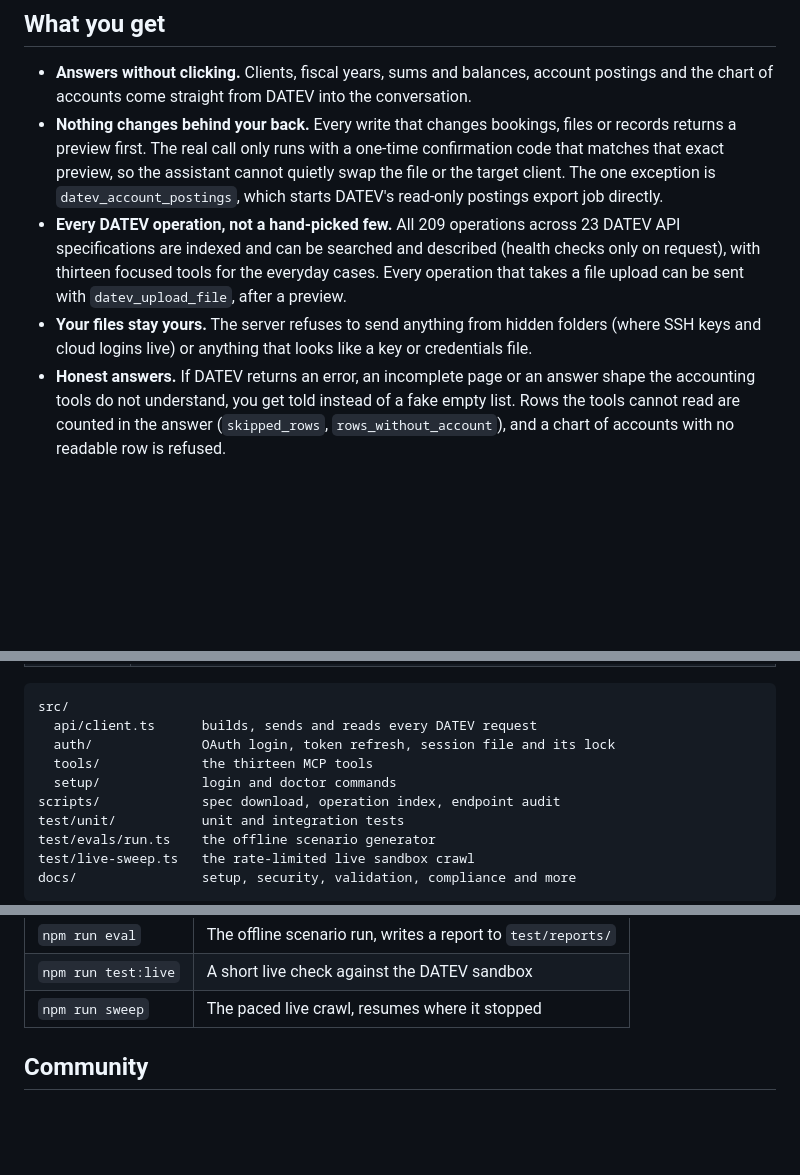
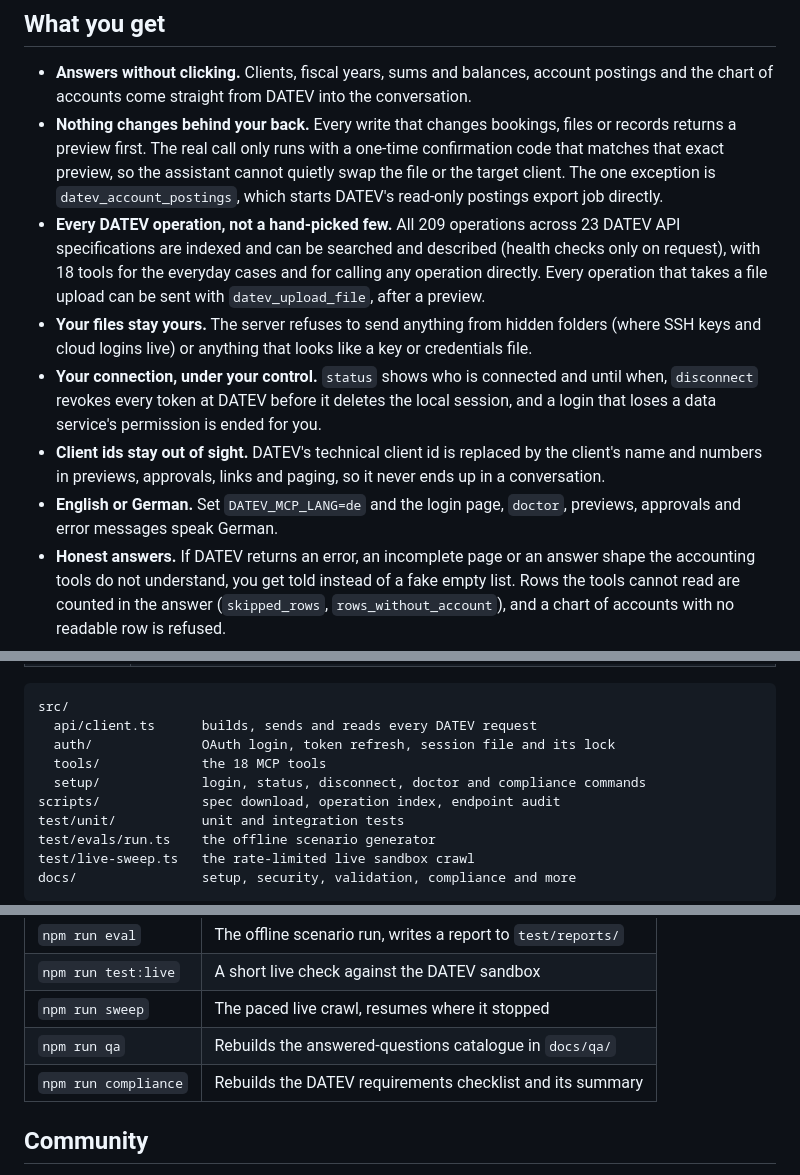
Before and after one commit to mjmirza/datev-mcp, a Markdown page: README.md, 3 parts joined by grey strips. GitHub-like rendering; blank space fills up the shorter version.

```diff
--- a/README.md
+++ b/README.md
@@ -21,8 +21,11 @@ It is built for tax advisors, bookkeepers, and the developers who build tools fo
 
 - **Answers without clicking.** Clients, fiscal years, sums and balances, account postings and the chart of accounts come straight from DATEV into the conversation.
 - **Nothing changes behind your back.** Every write that changes bookings, files or records returns a preview first. The real call only runs with a one-time confirmation code that matches that exact preview, so the assistant cannot quietly swap the file or the target client. The one exception is `datev_account_postings`, which starts DATEV's read-only postings export job directly.
-- **Every DATEV operation, not a hand-picked few.** All 209 operations across 23 DATEV API specifications are indexed and can be searched and described (health checks only on request), with thirteen focused tools for the everyday cases. Every operation that takes a file upload can be sent with `datev_upload_file`, after a preview.
+- **Every DATEV operation, not a hand-picked few.** All 209 operations across 23 DATEV API specifications are indexed and can be searched and described (health checks only on request), with 18 tools for the everyday cases and for calling any operation directly. Every operation that takes a file upload can be sent with `datev_upload_file`, after a preview.
 - **Your files stay yours.** The server refuses to send anything from hidden folders (where SSH keys and cloud logins live) or anything that looks like a key or credentials file.
+- **Your connection, under your control.** `status` shows who is connected and until when, `disconnect` revokes every token at DATEV before it deletes the local session, and a login that loses a data service's permission is ended for you.
+- **Client ids stay out of sight.** DATEV's technical client id is replaced by the client's name and numbers in previews, approvals, links and paging, so it never ends up in a conversation.
+- **English or German.** Set `DATEV_MCP_LANG=de` and the login page, `doctor`, previews, approvals and error messages speak German.
 - **Honest answers.** If DATEV returns an error, an incomplete page or an answer shape the accounting tools do not understand, you get told instead of a fake empty list. Rows the tools cannot read are counted in the answer (`skipped_rows`, `rows_without_account`), and a chart of accounts with no readable row is refused.
 
 ## From zero to your first answer
@@ -183,8 +195,8 @@ Operation calls only go to the DATEV hosts named in DATEV's specs and never foll
 src/
   api/client.ts      builds, sends and reads every DATEV request
   auth/              OAuth login, token refresh, session file and its lock
-  tools/             the thirteen MCP tools
-  setup/             login and doctor commands
+  tools/             the 18 MCP tools
+  setup/             login, status, disconnect, doctor and compliance commands
 scripts/             spec download, operation index, endpoint audit
 test/unit/           unit and integration tests
 test/evals/run.ts    the offline scenario generator
@@ -199,6 +211,8 @@ docs/                setup, security, validation, compliance and more
 | `npm run eval` | The offline scenario run, writes a report to `test/reports/` |
 | `npm run test:live` | A short live check against the DATEV sandbox |
 | `npm run sweep` | The paced live crawl, resumes where it stopped |
+| `npm run qa` | Rebuilds the answered-questions catalogue in `docs/qa/` |
+| `npm run compliance` | Rebuilds the DATEV requirements checklist and its summary |
 
 ## Community
 
```
Also changed, not shown: other parts of README.md (+15 -6 lines), docs/REVIEW-LEDGER.md (+8 -4 lines), docs/images/04-signin-done.png.
